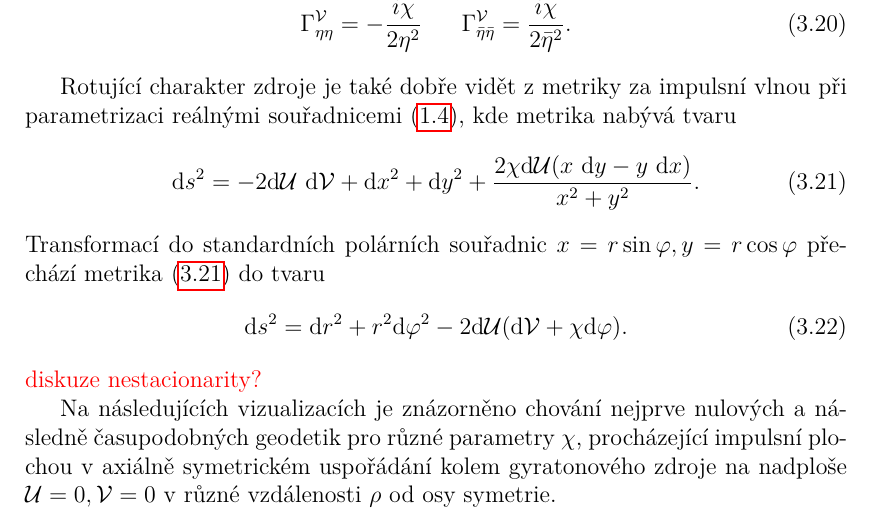
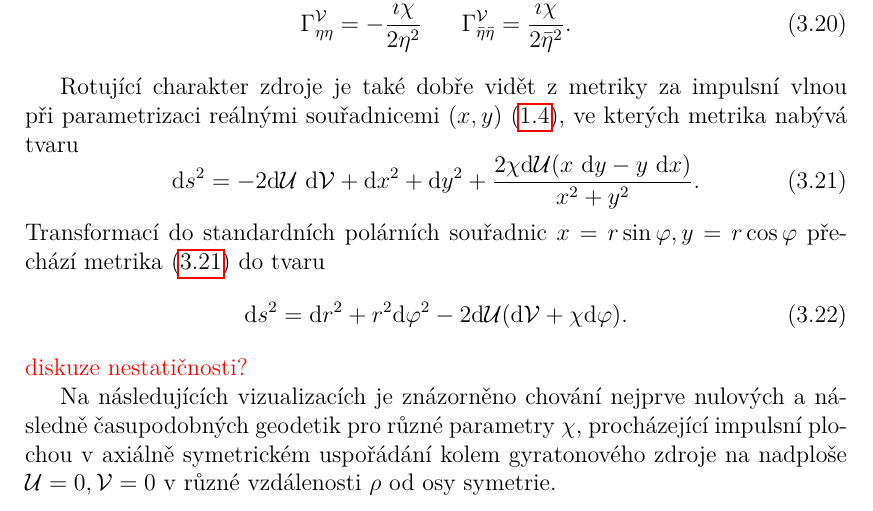
Before and after one commit to DSroD/bakalarka, a LaTeX thesis (cs/prace.tex, which reads cs/kap03.tex): part of page 34 of 47, cut so that both start at the same text. Compiled offline with pdfLaTeX.

Commit message:
minor update

```diff
--- a/cs/kap03.tex
+++ b/cs/kap03.tex
@@ -199,8 +199,8 @@ jediné nenulové Christoffelovy symboly jsou
     \Gamma^{\matv}_{\eta \eta} = - \frac{i \chi}{2 \eta^2} ~~~~~ \Gamma^{\matv}_{\bar{\eta}\bar{\eta}} = \frac{i \chi}{2 \bar{\eta}^2}.
 \end{equation}
 
-Rotující charakter zdroje je také dobře vidět z metriky za impulsní vlnou při parametrizaci reálnými souřadnicemi \eqref{eq:complex_coordinates},
-kde metrika nabývá tvaru
+Rotující charakter zdroje je také dobře vidět z metriky za impulsní vlnou při parametrizaci reálnými souřadnicemi $(x, y)$ \eqref{eq:complex_coordinates},
+ve kterých metrika nabývá tvaru
 \begin{equation}
     \label{eq:gyra_plus_uv_metric}
     \rmd s^2 = -2 \rmd \matu ~ \rmd \matv + \rmd x^2 + \rmd y^2 + \frac{2 \chi \rmd \matu (x~\rmd y - y~\rmd x)}{x^2 + y^2}.
@@ -209,7 +209,7 @@ Transformací do standardních polárních souřadnic $x = r \sin{\varphi}, y =
 \begin{equation}
     \rmd s^2 = \rmd r^2 + r^2 \rmd \varphi^2 - 2 \rmd \matu (\rmd \matv + \chi \rmd \varphi).
 \end{equation}
-\textcolor{red}{diskuze nestacionarity?}
+\textcolor{red}{diskuze nestatičnosti?}
 
 Na následujících vizualizacích je znázorněno chování nejprve nulových a následně časupodobných geodetik pro různé parametry $\chi$, procházející impulsní plochou v
 axiálně symetrickém uspořádání kolem gyratonového zdroje na nadploše $\matu = 0, \matv=0$ v různé vzdálenosti $\rho$ od osy symetrie.
```
